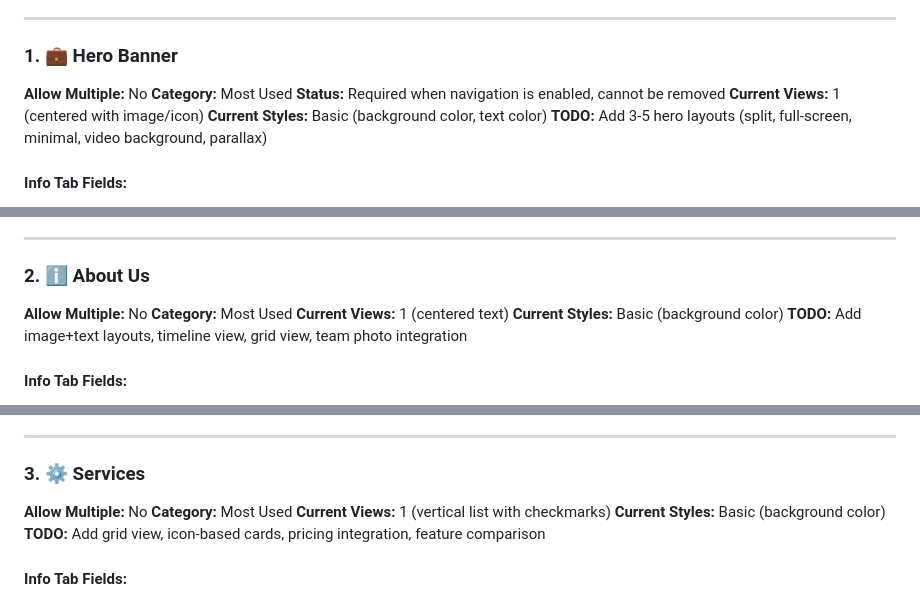
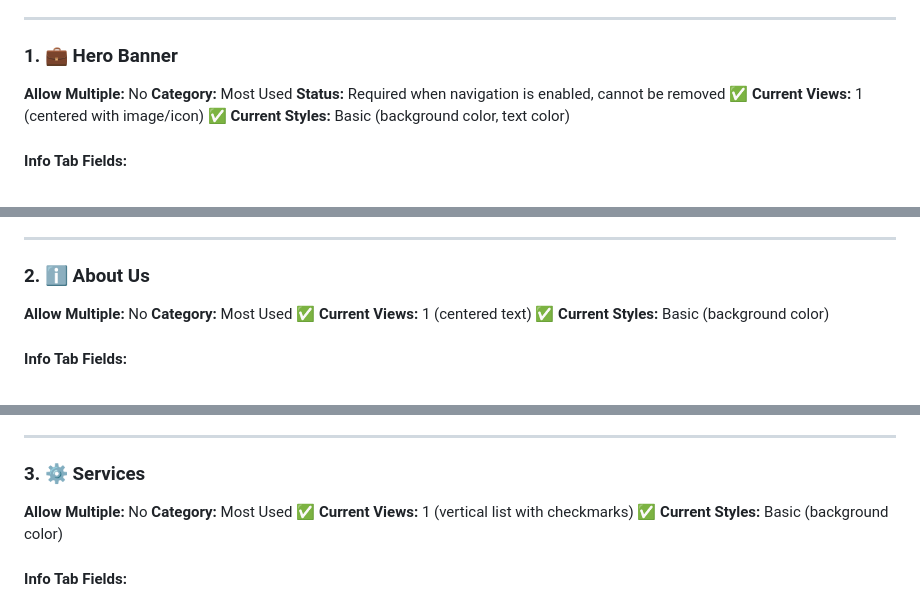
Before and after one commit to elenine/hapify-prototype, a Markdown page: BUSINESS_PORTFOLIO_SECTIONS.md, 3 parts joined by grey strips. GitHub-like rendering.

```diff
--- a/BUSINESS_PORTFOLIO_SECTIONS.md
+++ b/BUSINESS_PORTFOLIO_SECTIONS.md
@@ -172,9 +127,8 @@ No visible content rendered. Controls global styles and navigation structure.
 **Allow Multiple:** No
 **Category:** Most Used
 **Status:** Required when navigation is enabled, cannot be removed
-**Current Views:** 1 (centered with image/icon)
-**Current Styles:** Basic (background color, text color)
-**TODO:** Add 3-5 hero layouts (split, full-screen, minimal, video background, parallax)
+**✅ Current Views:** 1 (centered with image/icon)
+**✅ Current Styles:** Basic (background color, text color)
 
 #### Info Tab Fields:
 
@@ -201,9 +155,8 @@ Centered hero section with:
 
 **Allow Multiple:** No
 **Category:** Most Used
-**Current Views:** 1 (centered text)
-**Current Styles:** Basic (background color)
-**TODO:** Add image+text layouts, timeline view, grid view, team photo integration
+**✅ Current Views:** 1 (centered text)
+**✅ Current Styles:** Basic (background color)
 
 #### Info Tab Fields:
 
@@ -227,9 +180,8 @@ Centered content section with:
 
 **Allow Multiple:** No
 **Category:** Most Used
-**Current Views:** 1 (vertical list with checkmarks)
-**Current Styles:** Basic (background color)
-**TODO:** Add grid view, icon-based cards, pricing integration, feature comparison
+✅ **Current Views:** 1 (vertical list with checkmarks)
+✅ **Current Styles:** Basic (background color)
 
 #### Info Tab Fields:
 
```
Also changed, not shown: other parts of BUSINESS_PORTFOLIO_SECTIONS.md (+43 -104 lines).
